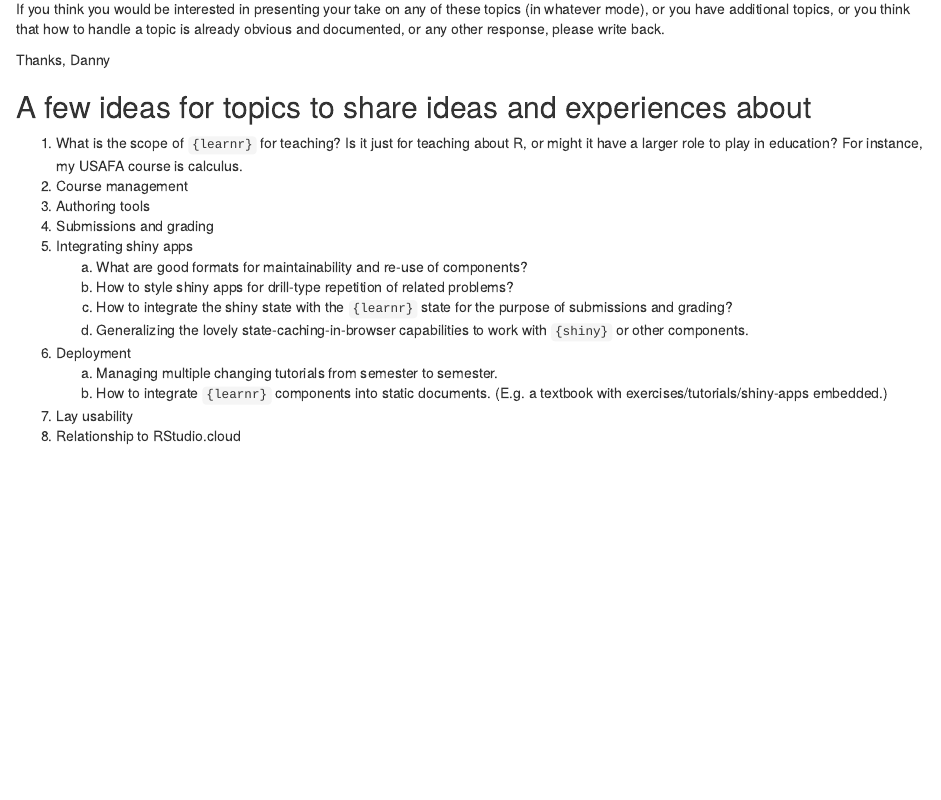
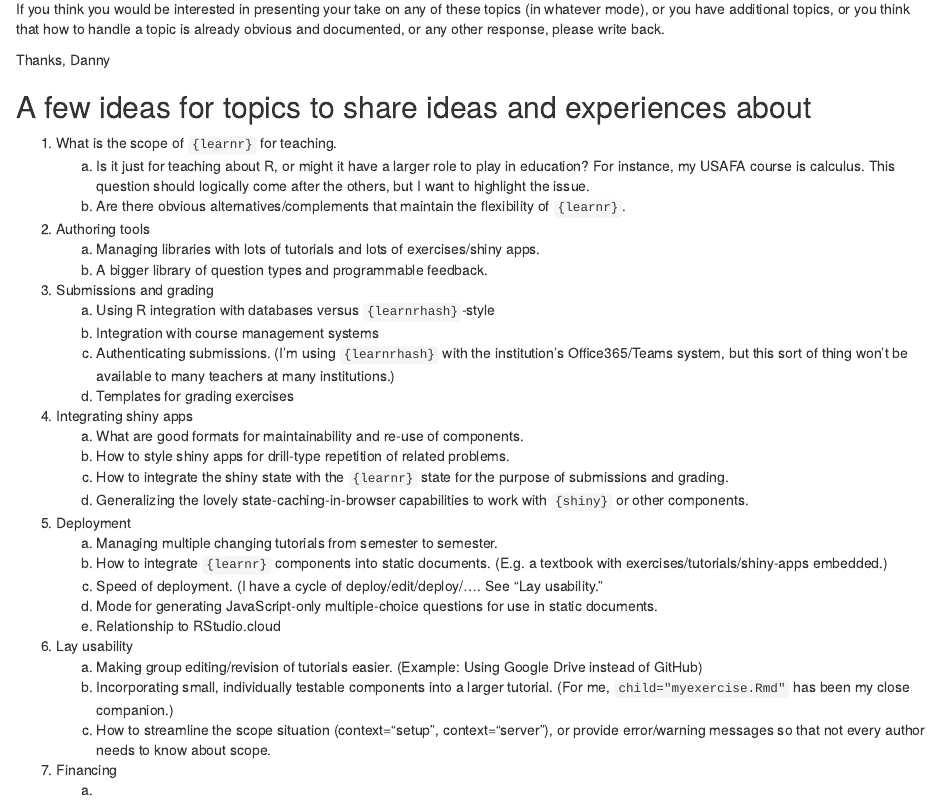
Before and after one commit to dtkaplan/learnr-gather, an R Markdown document (letter-1.Rmd): the page in a window 1100 px wide, from 340 px down. Rendered offline with R 4.5, knitr and Pandoc, with nearby package versions.

Commit message:
Update letter-1.Rmd

```diff
--- a/letter-1.Rmd
+++ b/letter-1.Rmd
@@ -29,17 +29,31 @@ Danny
 
 ## A few ideas for topics to share ideas and experiences about
 
-1. What is the scope of `{learnr}` for teaching? Is it just for teaching about R, or might it have a larger role to play in education? For instance, my USAFA course is calculus.
-2. Course management
-3. Authoring tools
-4. Submissions and grading
-5. Integrating shiny apps
-    a. What are good formats for maintainability and re-use of components?
-    b. How to style shiny apps for drill-type repetition of related problems?
-    c. How to integrate the shiny state with the `{learnr}` state for the purpose of submissions and grading?
-    d. Generalizing the lovely state-caching-in-browser capabilities to work with `{shiny}` or other components.
-5. Deployment
+1. What is the scope of `{learnr}` for teaching.
+    a. Is it just for teaching about R, or might it have a larger role to play in education? For instance, my USAFA course is calculus. This question should logically come after the others, but I want to highlight the issue.
+    #. Are there obvious alternatives/complements that maintain the flexibility of `{learnr}`.
+#. Authoring tools
+    a. Managing libraries with lots of tutorials and lots of exercises/shiny apps.
+    #. A bigger library of question types and programmable feedback.
+#. Submissions and grading
+    a. Using R integration with databases versus `{learnrhash}`-style
+    #. Integration with course management systems
+    #. Authenticating submissions. (I'm using `{learnrhash}` with the institution's Office365/Teams system, but this sort of thing won't be available to many teachers at many institutions.)
+    #. Templates for grading exercises
+#. Integrating shiny apps
+    a. What are good formats for maintainability and re-use of components.
+    #. How to style shiny apps for drill-type repetition of related problems.
+    #. How to integrate the shiny state with the `{learnr}` state for the purpose of submissions and grading.
+    #. Generalizing the lovely state-caching-in-browser capabilities to work with `{shiny}` or other components.
+#. Deployment
     a. Managing multiple changing tutorials from semester to semester.
-    a. How to integrate `{learnr}` components into static documents. (E.g. a textbook with exercises/tutorials/shiny-apps embedded.)
-6. Lay usability
-7. Relationship to RStudio.cloud
+    #. How to integrate `{learnr}` components into static documents. (E.g. a textbook with exercises/tutorials/shiny-apps embedded.)
+    #. Speed of deployment. (I have a cycle of deploy/edit/deploy/.... See "Lay usability."
+    #. Mode for generating JavaScript-only multiple-choice questions for use in static documents.
+    #. Relationship to RStudio.cloud
+#. Lay usability
+    a. Making group editing/revision of tutorials easier. (Example: Using Google Drive instead of GitHub)
+    #. Incorporating small, individually testable components into a larger tutorial. (For me, `child="myexercise.Rmd"` has been my close companion.)
+    #. How to streamline the scope situation (context="setup", context="server"), or provide error/warning messages so that not every author needs to know about scope.
+#. Financing
+    a.
```
